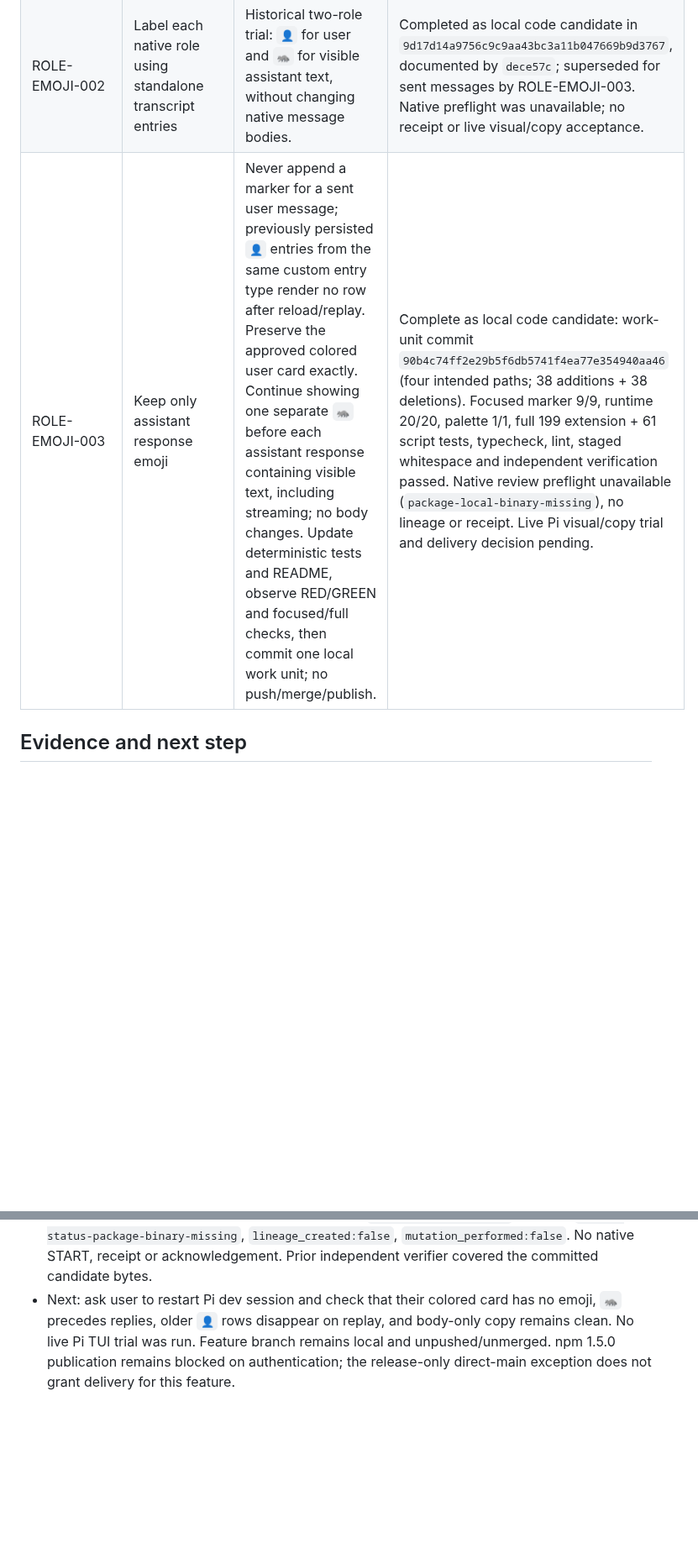
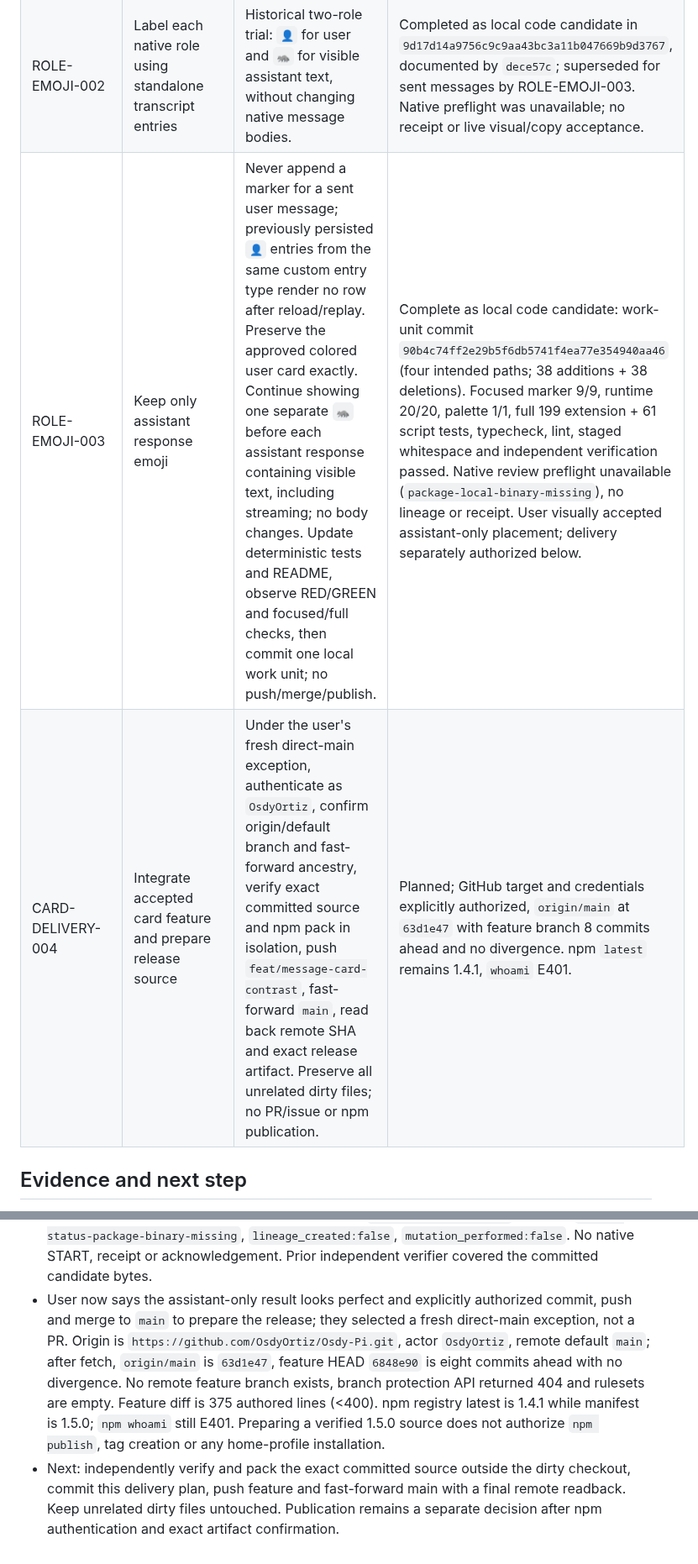
Before and after one commit to OsdyOrtiz/Osdy-Pi, a Markdown page: odd/tasks/message-card-contrast.md, 2 parts joined by grey strips. Shown at 84% size. Rendered like a GitHub page; blank space fills up the shorter version.

Commit message:
docs(odd): plan direct card feature integration

```diff
--- a/odd/tasks/message-card-contrast.md
+++ b/odd/tasks/message-card-contrast.md
@@ -17,7 +17,8 @@ The palette trials remain historical commits, but their assistant-card premise w
 | --- | --- | --- | --- |
 | CARD-CONTRAST-001 | Strengthen user/assistant card separation in all 14 themes | Preserve historical palette regression and commits, but correct the mistaken assumption that Pi 0.87.1 consumes assistant roles. User visually accepted the user card. | Superseded for assistant: `bd970aa` and `a2291a6` passed checks; assistant-specific palette roles are inert in installed Pi. No assistant visual acceptance claimed. |
 | ROLE-EMOJI-002 | Label each native role using standalone transcript entries | Historical two-role trial: `👤` for user and `🦝` for visible assistant text, without changing native message bodies. | Completed as local code candidate in `9d17d14a9756c9c9aa43bc3a11b047669b9d3767`, documented by `dece57c`; superseded for sent messages by ROLE-EMOJI-003. Native preflight was unavailable; no receipt or live visual/copy acceptance. |
-| ROLE-EMOJI-003 | Keep only assistant response emoji | Never append a marker for a sent user message; previously persisted `👤` entries from the same custom entry type render no row after reload/replay. Preserve the approved colored user card exactly. Continue showing one separate `🦝` before each assistant response containing visible text, including streaming; no body changes. Update deterministic tests and README, observe RED/GREEN and focused/full checks, then commit one local work unit; no push/merge/publish. | Complete as local code candidate: work-unit commit `90b4c74ff2e29b5f6db5741f4ea77e354940aa46` (four intended paths; 38 additions + 38 deletions). Focused marker 9/9, runtime 20/20, palette 1/1, full 199 extension + 61 script tests, typecheck, lint, staged whitespace and independent verification passed. Native review preflight unavailable (`package-local-binary-missing`), no lineage or receipt. Live Pi visual/copy trial and delivery decision pending. |
+| ROLE-EMOJI-003 | Keep only assistant response emoji | Never append a marker for a sent user message; previously persisted `👤` entries from the same custom entry type render no row after reload/replay. Preserve the approved colored user card exactly. Continue showing one separate `🦝` before each assistant response containing visible text, including streaming; no body changes. Update deterministic tests and README, observe RED/GREEN and focused/full checks, then commit one local work unit; no push/merge/publish. | Complete as local code candidate: work-unit commit `90b4c74ff2e29b5f6db5741f4ea77e354940aa46` (four intended paths; 38 additions + 38 deletions). Focused marker 9/9, runtime 20/20, palette 1/1, full 199 extension + 61 script tests, typecheck, lint, staged whitespace and independent verification passed. Native review preflight unavailable (`package-local-binary-missing`), no lineage or receipt. User visually accepted assistant-only placement; delivery separately authorized below. |
+| CARD-DELIVERY-004 | Integrate accepted card feature and prepare release source | Under the user's fresh direct-main exception, authenticate as `OsdyOrtiz`, confirm origin/default branch and fast-forward ancestry, verify exact committed source and npm pack in isolation, push `feat/message-card-contrast`, fast-forward `main`, read back remote SHA and exact release artifact. Preserve all unrelated dirty files; no PR/issue or npm publication. | Planned; GitHub target and credentials explicitly authorized, `origin/main` at `63d1e47` with feature branch 8 commits ahead and no divergence. npm `latest` remains 1.4.1, `whoami` E401. |
 
 ## Evidence and next step
 - Existing README says native Pi cards have separate backgrounds/text/accents. Current theme values differ but may be too close; `osdy-pi-lucent-orange` has an empty user background, and aliases must be resolved before judging contrast.
@@ -38,4 +39,5 @@ The palette trials remain historical commits, but their assistant-card premise w
 - User revised the placement: no emoji on sent messages, only `🦝` before assistant responses. Pi 0.87.1 `CustomEntryComponent.hasContent()` allows the renderer to return `undefined`; `addCustomEntryToChat` skips such entries on replay, so persisted legacy `👤` markers can be hidden without rewriting session history. No user-card colors or Pi files need changing. ROLE-EMOJI-003 is pending implementation/test/commit before the live Pi trial.
 - Writer observed RED (four failing marker assertions for new user/legacy behavior) then GREEN (focused markers 9/9); no new user marker append path remains. Renderer hides saved user markers on fresh replay; assistant streaming/text behavior stays intact. README now describes only `🦝`. Independent verifier found no code blocker; full suite passed 199 extension + 61 script tests, typecheck, lint and diff whitespace. Global Pi 0.87.1 source confirms suppressed legacy entries have no row, but live Pi TUI/replay/copy is still untested and local automated tests resolve Pi 0.84.4. Native assess remains unavailable (`package-local-binary-missing`).
 - Work-unit commit `90b4c74ff2e29b5f6db5741f4ea77e354940aa46` (`feat(messages): reserve role emoji for assistant replies`) includes only marker source/test, README and this task file: 38 additions + 38 deletions. Staged whitespace passed; unrelated dirty paths remained untouched. RDD switch was on for this candidate; `gentle_review inspect` returned `native-status-package-binary-missing`, `lineage_created:false`, `mutation_performed:false`. No native START, receipt or acknowledgement. Prior independent verifier covered the committed candidate bytes.
-- Next: ask user to restart Pi dev session and check that their colored card has no emoji, `🦝` precedes replies, older `👤` rows disappear on replay, and body-only copy remains clean. No live Pi TUI trial was run. Feature branch remains local and unpushed/unmerged. npm 1.5.0 publication remains blocked on authentication; the release-only direct-main exception does not grant delivery for this feature.
+- User now says the assistant-only result looks perfect and explicitly authorized commit, push and merge to `main` to prepare the release; they selected a fresh direct-main exception, not a PR. Origin is `https://github.com/OsdyOrtiz/Osdy-Pi.git`, actor `OsdyOrtiz`, remote default `main`; after fetch, `origin/main` is `63d1e47`, feature HEAD `6848e90` is eight commits ahead with no divergence. No remote feature branch exists, branch protection API returned 404 and rulesets are empty. Feature diff is 375 authored lines (<400). npm registry latest is 1.4.1 while manifest is 1.5.0; `npm whoami` still E401. Preparing a verified 1.5.0 source does not authorize `npm publish`, tag creation or any home-profile installation.
+- Next: independently verify and pack the exact committed source outside the dirty checkout, commit this delivery plan, push feature and fast-forward main with a final remote readback. Keep unrelated dirty files untouched. Publication remains a separate decision after npm authentication and exact artifact confirmation.
```
